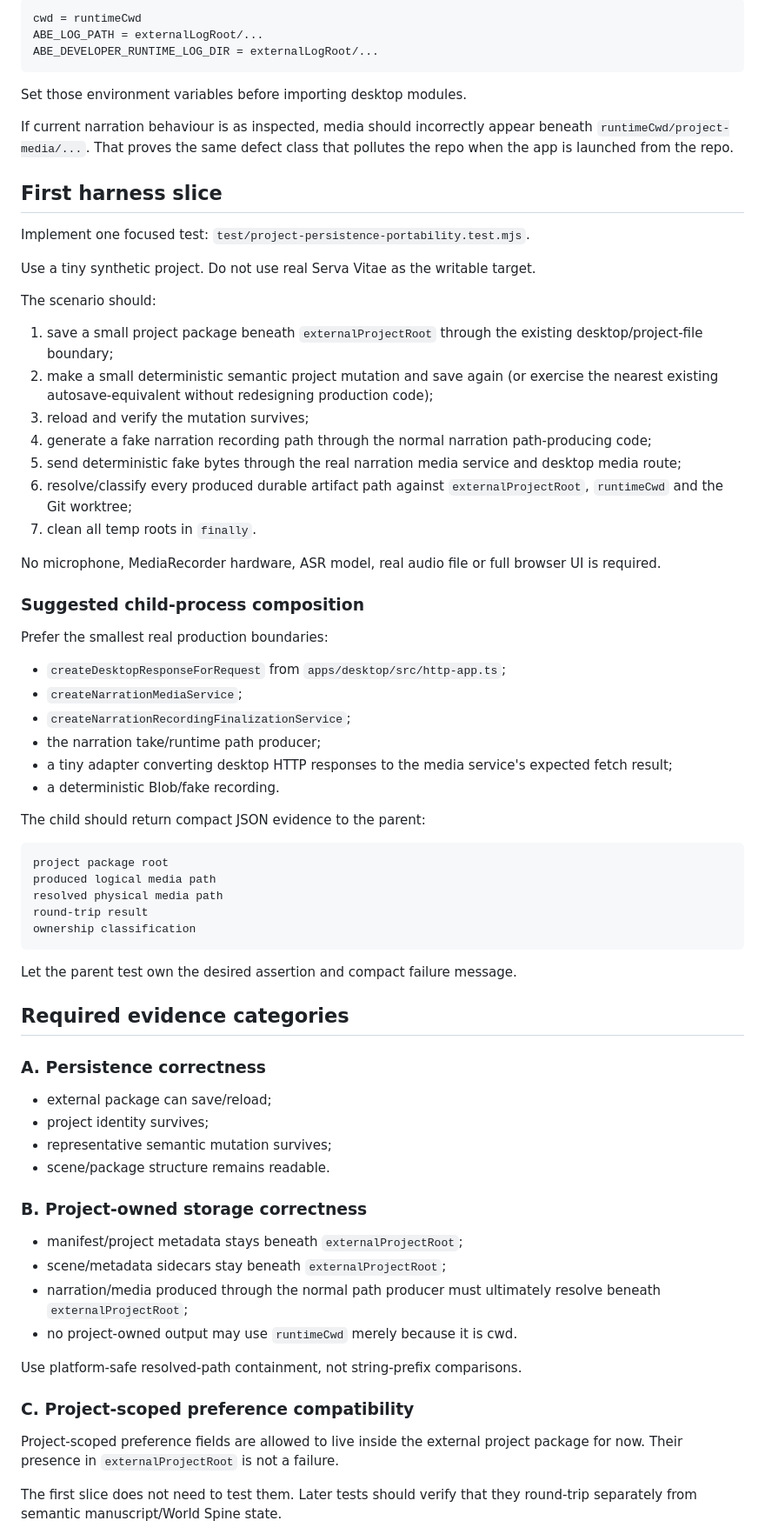
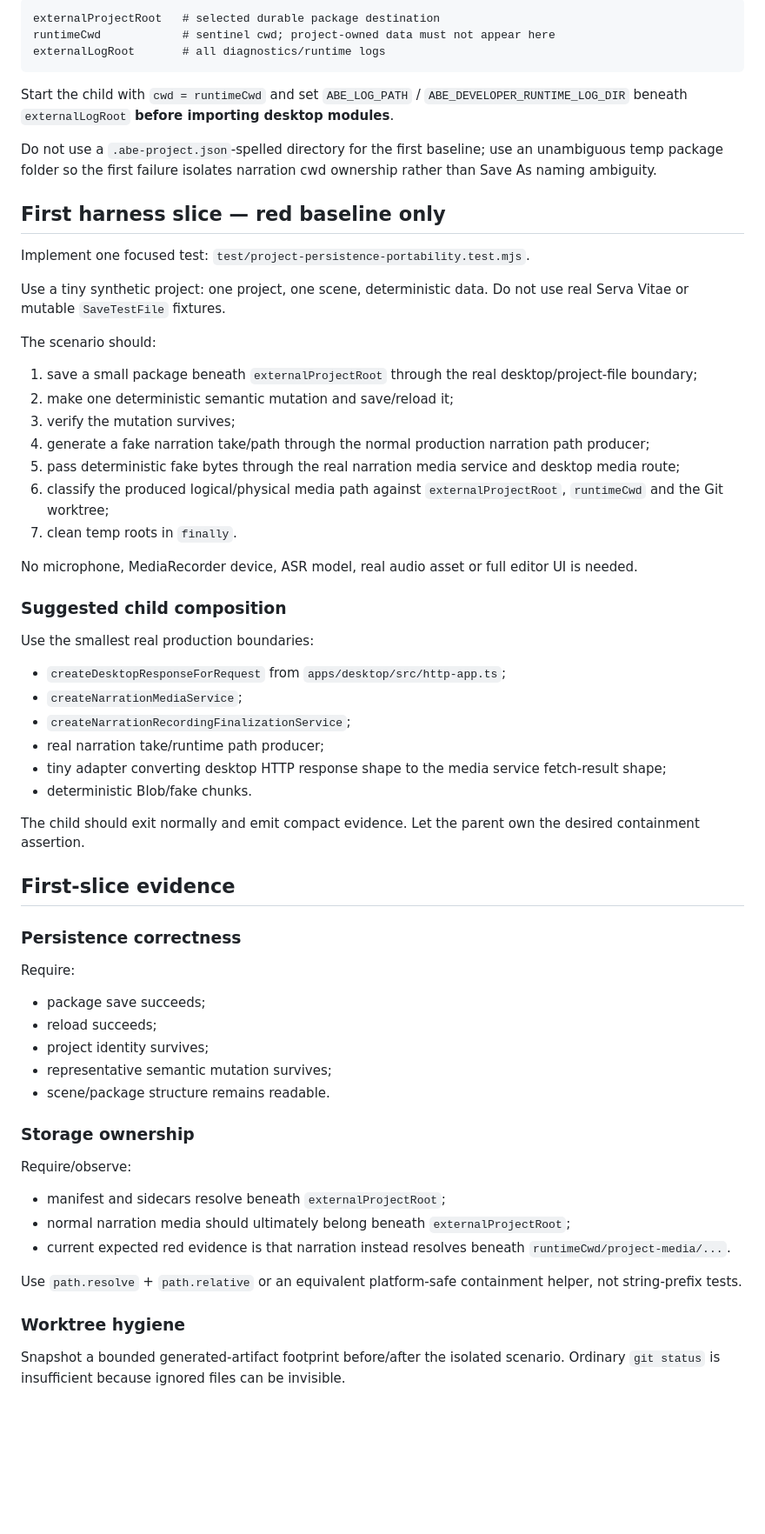
Before and after one commit to D3KOD3R/ABetterWritingEnvironment, a Markdown page: docs/architecture/persistence-portability-harness.md, the part around one of its changes. Shown at 87% size. Drawn GitHub-style; blank space fills up the shorter version.

````diff
--- a/docs/architecture/persistence-portability-harness.md
+++ b/docs/architecture/persistence-portability-harness.md
@@ -130,76 +212,68 @@ Launch the child with:
 
 ```text
-cwd = runtimeCwd
-ABE_LOG_PATH = externalLogRoot/...
-ABE_DEVELOPER_RUNTIME_LOG_DIR = externalLogRoot/...
+externalProjectRoot   # selected durable package destination
+runtimeCwd            # sentinel cwd; project-owned data must not appear here
+externalLogRoot       # all diagnostics/runtime logs
 ```
 
-Set those environment variables before importing desktop modules.
+Start the child with `cwd = runtimeCwd` and set `ABE_LOG_PATH` / `ABE_DEVELOPER_RUNTIME_LOG_DIR` beneath `externalLogRoot` **before importing desktop modules**.
 
-If current narration behaviour is as inspected, media should incorrectly appear beneath `runtimeCwd/project-media/...`. That proves the same defect class that pollutes the repo when the app is launched from the repo.
+Do not use a `.abe-project.json`-spelled directory for the first baseline; use an unambiguous temp package folder so the first failure isolates narration cwd ownership rather than Save As naming ambiguity.
 
-## First harness slice
+## First harness slice — red baseline only
 
 Implement one focused test: `test/project-persistence-portability.test.mjs`.
 
-Use a tiny synthetic project. Do not use real Serva Vitae as the writable target.
+Use a tiny synthetic project: one project, one scene, deterministic data. Do not use real Serva Vitae or mutable `SaveTestFile` fixtures.
 
 The scenario should:
 
-1. save a small project package beneath `externalProjectRoot` through the existing desktop/project-file boundary;
-2. make a small deterministic semantic project mutation and save again (or exercise the nearest existing autosave-equivalent without redesigning production code);
-3. reload and verify the mutation survives;
-4. generate a fake narration recording path through the normal narration path-producing code;
-5. send deterministic fake bytes through the real narration media service and desktop media route;
-6. resolve/classify every produced durable artifact path against `externalProjectRoot`, `runtimeCwd` and the Git worktree;
-7. clean all temp roots in `finally`.
+1. save a small package beneath `externalProjectRoot` through the real desktop/project-file boundary;
+2. make one deterministic semantic mutation and save/reload it;
+3. verify the mutation survives;
+4. generate a fake narration take/path through the normal production narration path producer;
+5. pass deterministic fake bytes through the real narration media service and desktop media route;
+6. classify the produced logical/physical media path against `externalProjectRoot`, `runtimeCwd` and the Git worktree;
+7. clean temp roots in `finally`.
 
-No microphone, MediaRecorder hardware, ASR model, real audio file or full browser UI is required.
+No microphone, MediaRecorder device, ASR model, real audio asset or full editor UI is needed.
 
-### Suggested child-process composition
+### Suggested child composition
 
-Prefer the smallest real production boundaries:
+Use the smallest real production boundaries:
 
 - `createDesktopResponseForRequest` from `apps/desktop/src/http-app.ts`;
 - `createNarrationMediaService`;
 - `createNarrationRecordingFinalizationService`;
-- the narration take/runtime path producer;
-- a tiny adapter converting desktop HTTP responses to the media service's expected fetch result;
-- a deterministic Blob/fake recording.
+- real narration take/runtime path producer;
+- tiny adapter converting desktop HTTP response shape to the media service fetch-result shape;
+- deterministic Blob/fake chunks.
 
-The child should return compact JSON evidence to the parent:
+The child should exit normally and emit compact evidence. Let the parent own the desired containment assertion.
 
-```text
-project package root
-produced logical media path
-resolved physical media path
-round-trip result
-ownership classification
-```
+## First-slice evidence
 
-Let the parent test own the desired assertion and compact failure message.
+### Persistence correctness
 
-## Required evidence categories
+Require:
 
-### A. Persistence correctness
-
-- external package can save/reload;
+- package save succeeds;
+- reload succeeds;
 - project identity survives;
 - representative semantic mutation survives;
 - scene/package structure remains readable.
 
-### B. Project-owned storage correctness
+### Storage ownership
 
-- manifest/project metadata stays beneath `externalProjectRoot`;
-- scene/metadata sidecars stay beneath `externalProjectRoot`;
-- narration/media produced through the normal path producer must ultimately resolve beneath `externalProjectRoot`;
-- no project-owned output may use `runtimeCwd` merely because it is cwd.
+Require/observe:
 
-Use platform-safe resolved-path containment, not string-prefix comparisons.
+- manifest and sidecars resolve beneath `externalProjectRoot`;
+- normal narration media should ultimately belong beneath `externalProjectRoot`;
+- current expected red evidence is that narration instead resolves beneath `runtimeCwd/project-media/...`.
 
-### C. Project-scoped preference compatibility
+Use `path.resolve` + `path.relative` or an equivalent platform-safe containment helper, not string-prefix tests.
 
-Project-scoped preference fields are allowed to live inside the external project package for now. Their presence in `externalProjectRoot` is not a failure.
+### Worktree hygiene
 
-The first slice does not need to test them. Later tests should verify that they round-trip separately from semantic manuscript/World Spine state.
+Snapshot a bounded generated-artifact footprint before/after the isolated scenario. Ordinary `git status` is insufficient because ignored files can be invisible.
 
````
Also changed, not shown: other parts of docs/architecture/persistence-portability-harness.md (+212 -115 lines).
